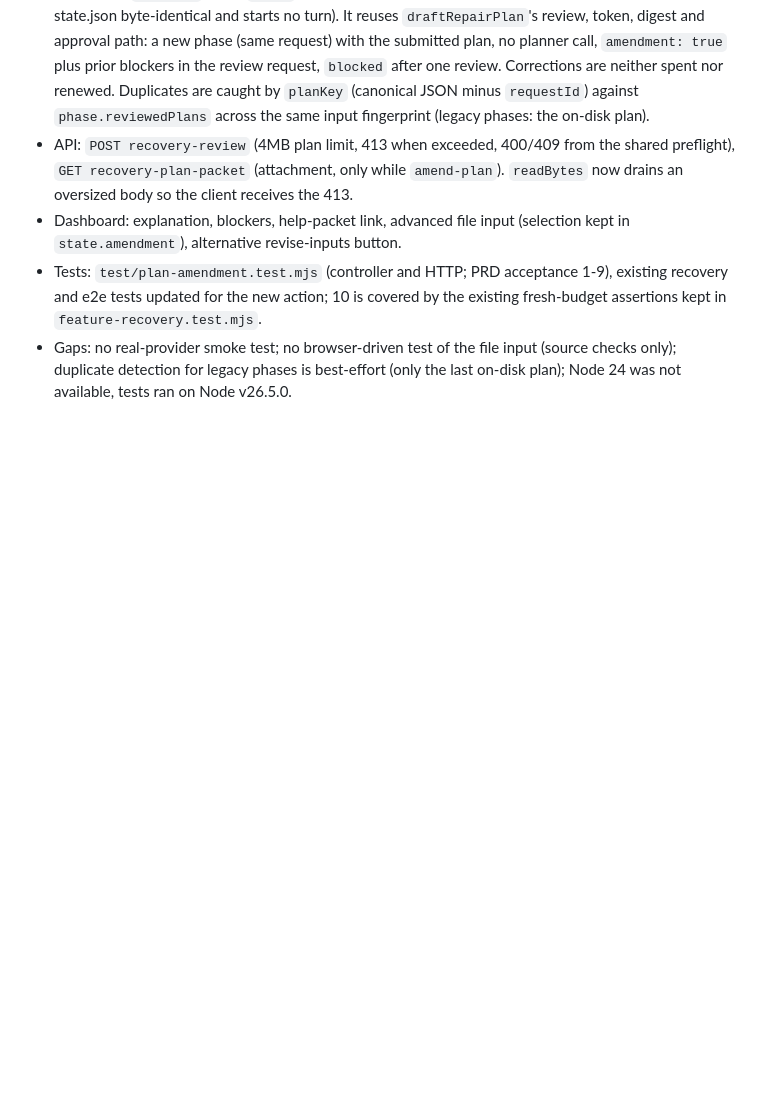
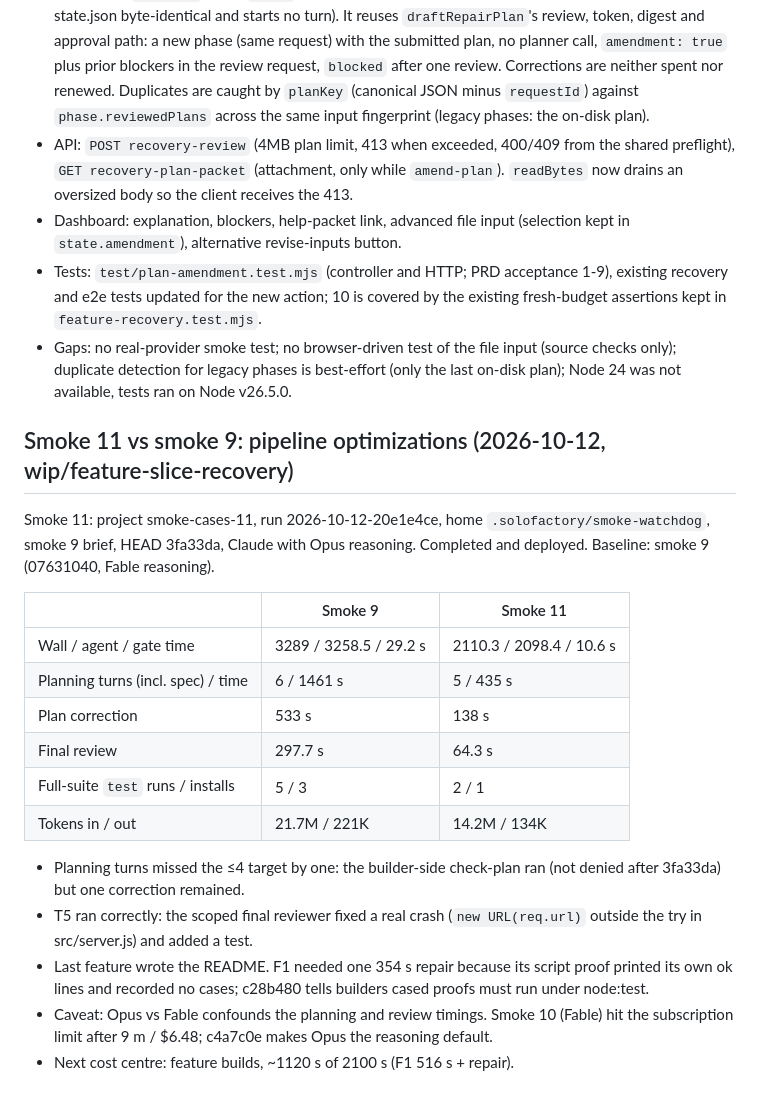
Before and after one commit to coachlou/soloFactory, a Markdown page: PROGRESS.md, the part around the change. GitHub-like rendering; blank space fills up the shorter version.

Commit message:
Record smoke 11 against smoke 9 in PROGRESS
The optimization batch needs a measured baseline before the next change
(build time) so later runs compare against real numbers, not memory.

Co-Authored-By: Claude Opus 5.5 <noreply@anthropic.com>

```diff
--- a/PROGRESS.md
+++ b/PROGRESS.md
@@ -854,3 +854,25 @@ PRD: `spec/PRD-exhausted-plan-amendment-recovery.md`.
   covered by the existing fresh-budget assertions kept in `feature-recovery.test.mjs`.
 - Gaps: no real-provider smoke test; no browser-driven test of the file input (source checks only); duplicate detection for legacy phases is
   best-effort (only the last on-disk plan); Node 24 was not available, tests ran on Node v26.5.0.
+
+## Smoke 11 vs smoke 9: pipeline optimizations (2026-10-12, wip/feature-slice-recovery)
+
+Smoke 11: project smoke-cases-11, run 2026-10-12-20e1e4ce, home `.solofactory/smoke-watchdog`, smoke 9 brief, HEAD 3fa33da, Claude
+with Opus reasoning. Completed and deployed. Baseline: smoke 9 (07631040, Fable reasoning).
+
+| | Smoke 9 | Smoke 11 |
+|---|---|---|
+| Wall / agent / gate time | 3289 / 3258.5 / 29.2 s | 2110.3 / 2098.4 / 10.6 s |
+| Planning turns (incl. spec) / time | 6 / 1461 s | 5 / 435 s |
+| Plan correction | 533 s | 138 s |
+| Final review | 297.7 s | 64.3 s |
+| Full-suite `test` runs / installs | 5 / 3 | 2 / 1 |
+| Tokens in / out | 21.7M / 221K | 14.2M / 134K |
+
+- Planning turns missed the ≤4 target by one: the builder-side check-plan ran (not denied after 3fa33da) but one correction remained.
+- T5 ran correctly: the scoped final reviewer fixed a real crash (`new URL(req.url)` outside the try in src/server.js) and added a test.
+- Last feature wrote the README. F1 needed one 354 s repair because its script proof printed its own ok lines and recorded no
+  cases; c28b480 tells builders cased proofs must run under node:test.
+- Caveat: Opus vs Fable confounds the planning and review timings. Smoke 10 (Fable) hit the subscription limit after 9 m / $6.48;
+  c4a7c0e makes Opus the reasoning default.
+- Next cost centre: feature builds, ~1120 s of 2100 s (F1 516 s + repair).
```
